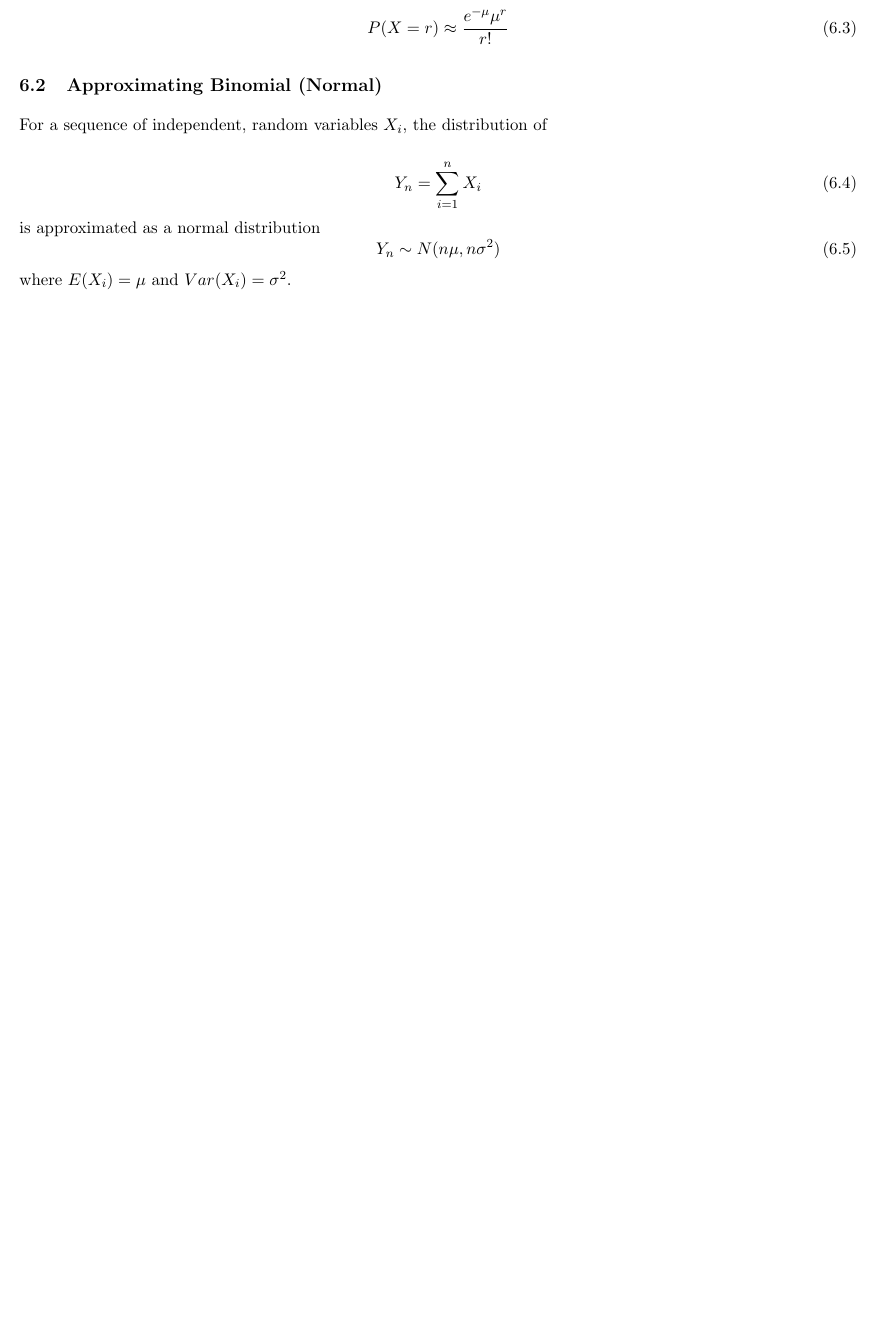
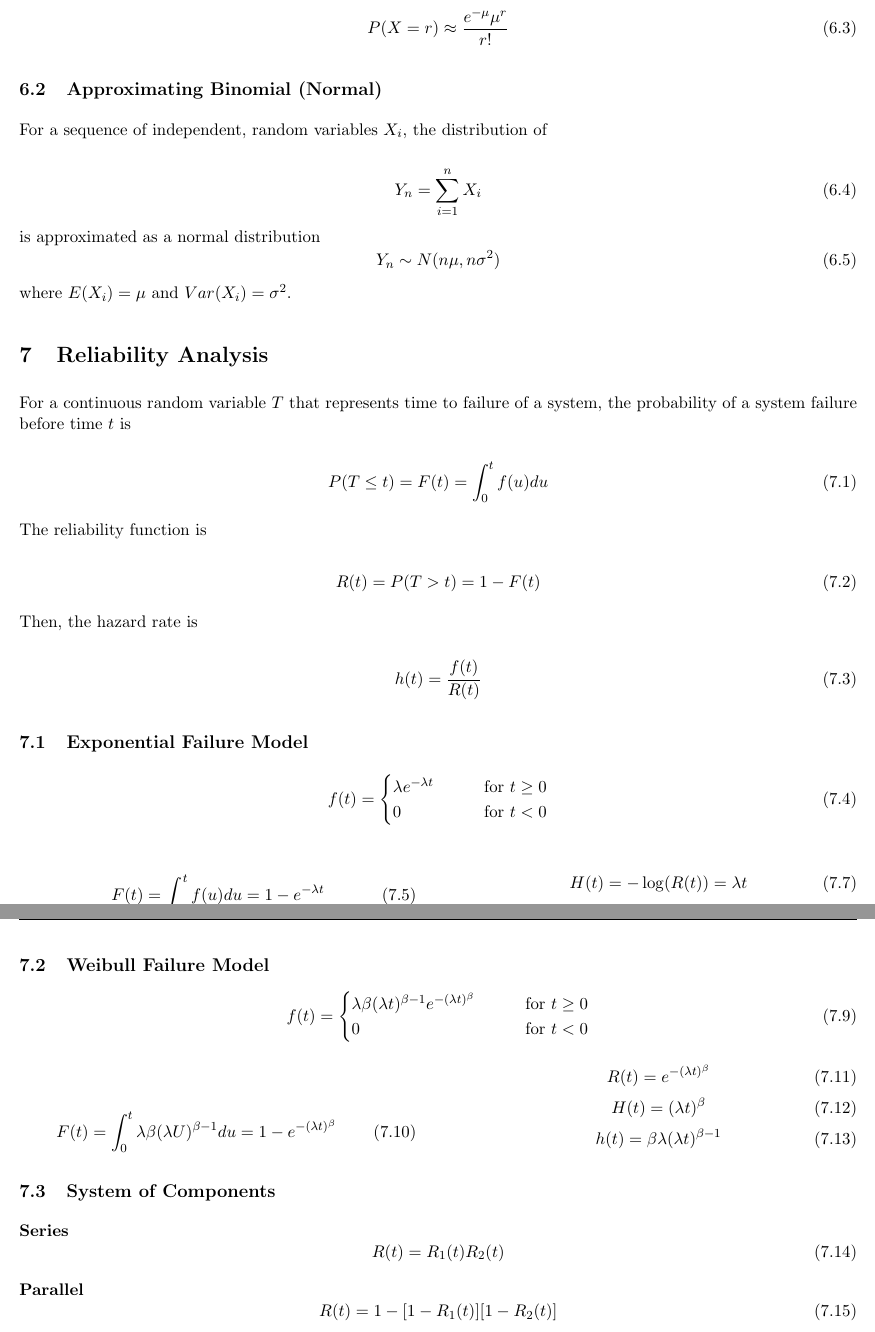
Before and after one commit to 0xifis/AE2-209-Mathematics, a LaTeX document (main.tex, which reads probability/7-reliability_analysis.tex): part of page 6 of 6 before the commit and two parts of pages 6 and 7 of 7 after it, the two joined at a grey line, cut so that both start at the same text, the shorter picture padded with empty space. Compiled offline with pdfLaTeX.

Commit message:
Complete probability chapter

```diff
--- a/main.tex
+++ b/main.tex
@@ -20,4 +20,5 @@
 \include*{probability/4-cont_random_variables}
 \include*{probability/5-expectation}
 \include*{probability/6-approximation_theorems}
+\include*{probability/7-reliability_analysis}
 \end{document}
--- /dev/null
+++ b/probability/7-reliability_analysis.tex
@@ -0,0 +1,36 @@
+\section{Reliability Analysis} % (fold)
+\label{sec:reliability_analysis}
+
+For a continuous random variable $T$ that represents time to failure of a system, the probability of a system failure before time $t$ is
+
+\begin{equation}
+  P(T \leq t) = F(t) = \int^t_0 f(u) du
+\end{equation}
+
+The reliability function is
+
+\begin{equation}
+  R(t) = P(T > t) = 1 - F(t)
+\end{equation}
+
+Then, the hazard rate is
+
+\begin{equation}
+  h(t) = \frac{f(t)}{R(t)}
+\end{equation}
+
+
+%--------------------------------------------------
+\subsection{Exponential Failure Model} % (fold)
+\label{sub:exponential_failure_model}
+
+\begin{equation}
+  f(t) = \begin{cases}
+    \lambda e^{-\lambda t} \qquad &\text{for } t \geq 0 \\
+    0 \qquad &\text{for } t < 0 \\
+  \end{cases}
+\end{equation}
+\begin{multicols}{2}
+\begin{equation}
+  F(t) = \int^t_0 f(u) du = 1 - e^{-\lambda t}
+\end{equation}
@@ -0,0 +41,3 @@
+\begin{equation}
+  H(t) = - \log(R(t))  = \lambda t
+\end{equation}
@@ -0,0 +54,41 @@
+\subsection{Weibull Failure Model} % (fold)
+\label{sub:weibull_failure_model}
+\begin{equation}
+  f(t) = \begin{cases}
+    \lambda \beta(\lambda t)^{\beta-1}e^{-(\lambda t)^\beta} \qquad &\text{for } t \geq 0 \\
+    0 \qquad &\text{for } t < 0 \\
+  \end{cases}
+\end{equation}
+\begin{multicols}{2}
+  \begin{equation}
+    F(t) = \int^t_0 \lambda \beta(\lambda U)^{\beta-1}du = 1 - e^{-(\lambda t)^\beta}
+  \end{equation}
+  \begin{equation}
+    R(t) = e^{-(\lambda t)^\beta}
+  \end{equation}
+  \begin{equation}
+    H(t) = (\lambda t)^{\beta}
+  \end{equation}
+  \begin{equation}
+    h(t) = \beta \lambda (\lambda t)^{\beta-1}
+  \end{equation}
+\end{multicols}
+% subsection weibull_failure_model (end)
+%--------------------------------------------------
+
+\subsection{System of Components} % (fold)
+\label{sub:system_of_components}
+
+\textbf{Series}
+\begin{equation}
+  R(t) = R_1(t)R_2(t)
+\end{equation}
+
+\textbf{Parallel}
+\begin{equation}
+  R(t) = 1 - [1- R_1(t)][1 - R_2(t)]
+\end{equation}
+
+% subsection system_of_components (end)
+
+% section reliability_analysis (end)
```
Also changed, not shown: probability/4-cont_random_variables.tex (+1 -1 lines), probability/7-reliability_analysis.tex (14 more changed lines).
